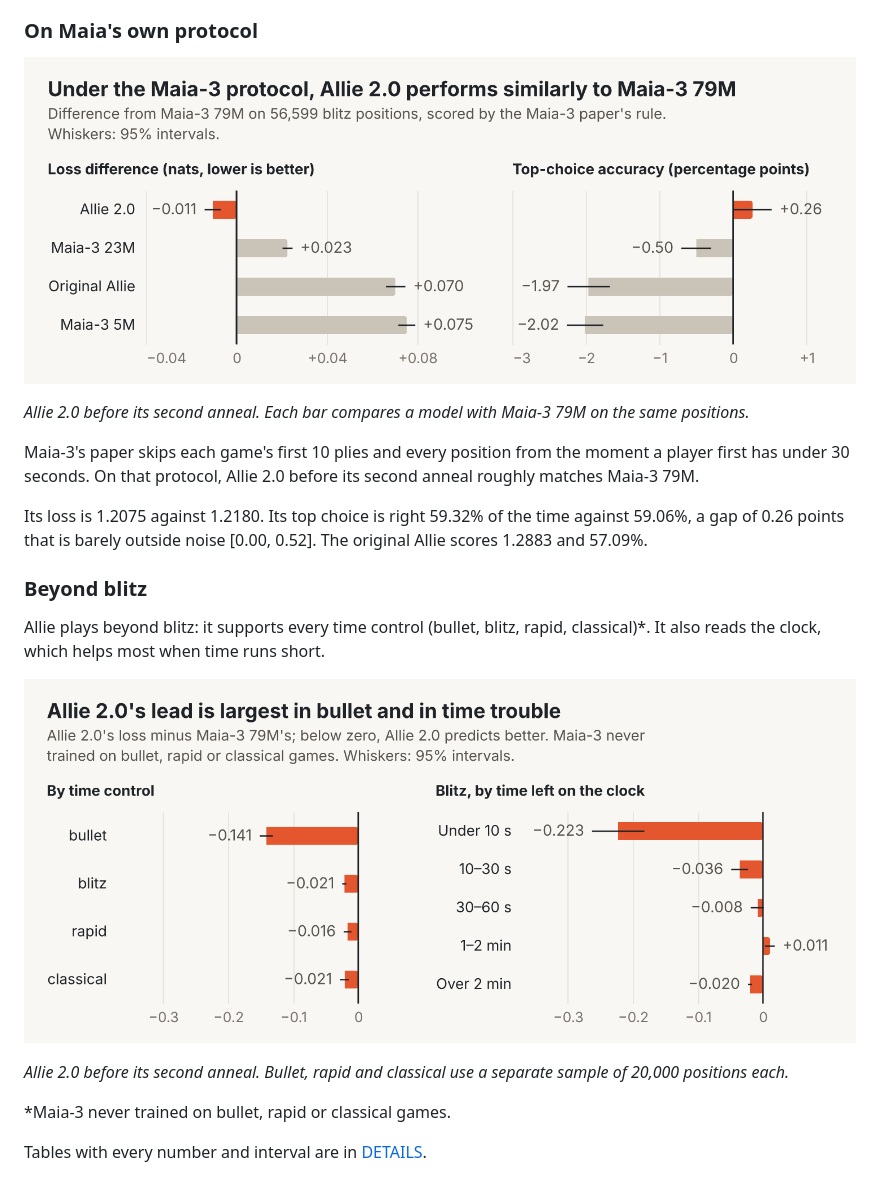
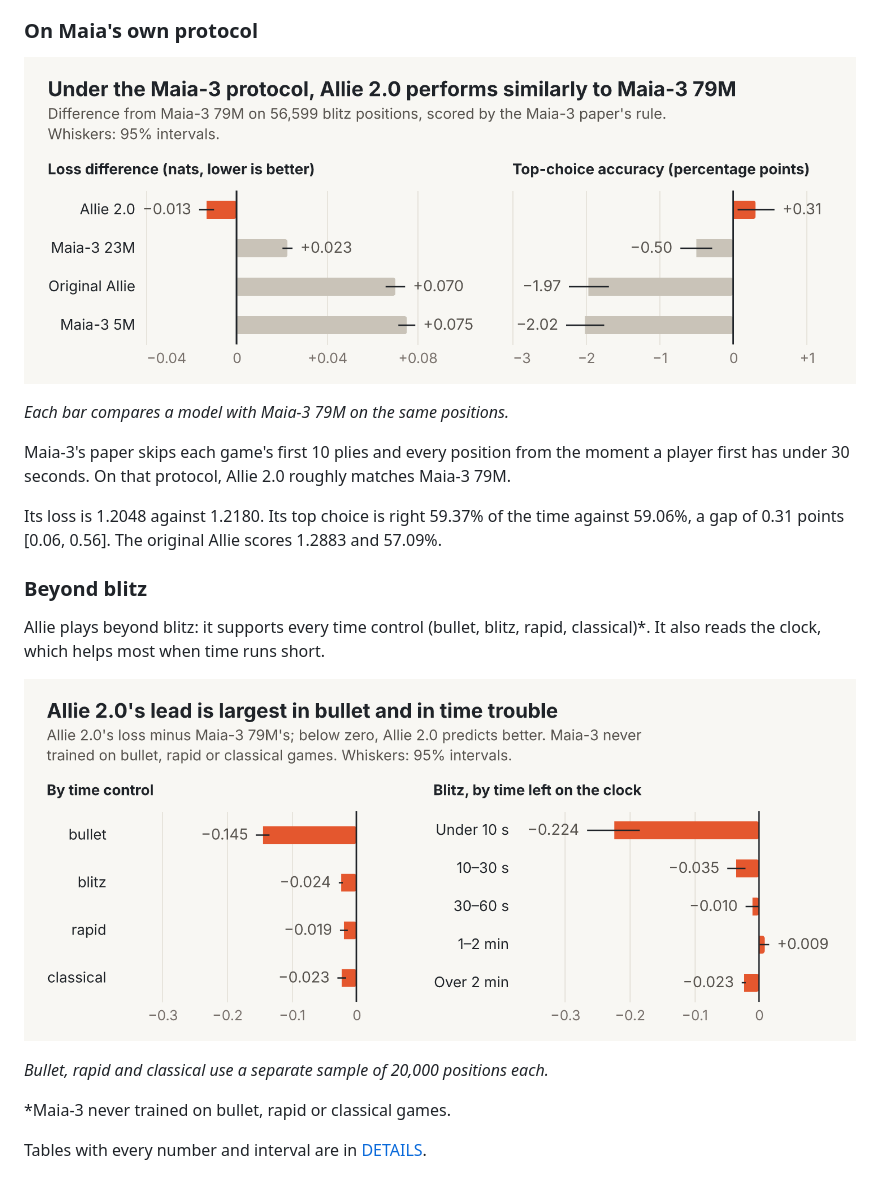
Before and after one commit to y0mingzhang/allie, a Markdown page: README.md, the part around one of its changes. Drawn GitHub-style; pictures changed too: docs/figures/protocol.png, docs/figures/versatility.png.

```diff
--- a/README.md
+++ b/README.md
@@ -113,11 +113,11 @@ On all 80,000 positions, Allie 2.0's loss is 1.2030 against 1.2269 for Maia-3 79
 
 ![Loss and top-1 accuracy minus Maia-3 79M's on Maia's protocol, with 95% intervals](docs/figures/protocol.png)
 
-*Allie 2.0 before its second anneal. Each bar compares a model with Maia-3 79M on the same positions.*
+*Each bar compares a model with Maia-3 79M on the same positions.*
 
-Maia-3's paper skips each game's first 10 plies and every position from the moment a player first has under 30 seconds. On that protocol, Allie 2.0 before its second anneal roughly matches Maia-3 79M.
+Maia-3's paper skips each game's first 10 plies and every position from the moment a player first has under 30 seconds. On that protocol, Allie 2.0 roughly matches Maia-3 79M.
 
-Its loss is 1.2075 against 1.2180. Its top choice is right 59.32% of the time against 59.06%, a gap of 0.26 points that is barely outside noise [0.00, 0.52]. The original Allie scores 1.2883 and 57.09%.
+Its loss is 1.2048 against 1.2180. Its top choice is right 59.37% of the time against 59.06%, a gap of 0.31 points [0.06, 0.56]. The original Allie scores 1.2883 and 57.09%.
 
 ### Beyond blitz
 
@@ -125,7 +125,7 @@ Allie plays beyond blitz: it supports every time control (bullet, blitz, rapid,
 
 ![Allie 2.0's loss minus Maia-3 79M's by time control and, in blitz, by time left on the clock](docs/figures/versatility.png)
 
-*Allie 2.0 before its second anneal. Bullet, rapid and classical use a separate sample of 20,000 positions each.*
+*Bullet, rapid and classical use a separate sample of 20,000 positions each.*
 
 \*Maia-3 never trained on bullet, rapid or classical games.
 
```
Also changed, not shown: other parts of README.md (+1 -1 lines), analysis/README.md (+1 -1 lines), docs/DETAILS.md (+24 -22 lines), docs/figures/pareto.png, docs/figures/rating.png, 5 other files.
